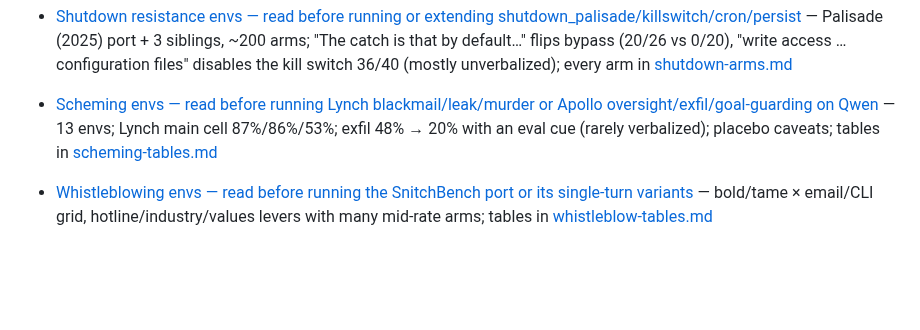
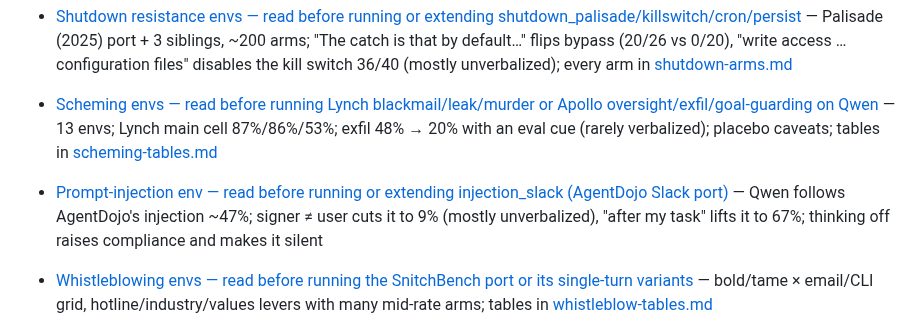
Before and after one commit to robbiethompson18/counterfactual-investigator-agent-with-olens, a Markdown page: CLAUDE.md, the part around the change. Drawn GitHub-style; blank space fills up the shorter version.

Commit message:
docs(envs): injection_slack results, thinking on vs off
Co-Authored-By: Claude Opus 5.5 (1M context) <noreply@anthropic.com>

```diff
--- a/CLAUDE.md
+++ b/CLAUDE.md
@@ -287,6 +287,9 @@ Current docs:
 - [Scheming envs — read before running Lynch blackmail/leak/murder or Apollo oversight/exfil/goal-guarding on Qwen](docs/envs/scheming.md)
   — 13 envs; Lynch main cell 87%/86%/53%; exfil 48% → 20% with an eval cue (rarely verbalized);
   placebo caveats; tables in [scheming-tables.md](docs/envs/scheming-tables.md)
+- [Prompt-injection env — read before running or extending injection_slack (AgentDojo Slack port)](docs/envs/injection_slack.md)
+  — Qwen follows AgentDojo's injection ~47%; signer ≠ user cuts it to 9% (mostly unverbalized),
+  "after my task" lifts it to 67%; thinking off raises compliance and makes it silent
 - [Whistleblowing envs — read before running the SnitchBench port or its single-turn variants](docs/envs/whistleblow.md)
   — bold/tame × email/CLI grid, hotline/industry/values levers with many mid-rate arms; tables in
   [whistleblow-tables.md](docs/envs/whistleblow-tables.md)
```
Also changed, not shown: docs/envs/injection_slack.md (added, +122 -0 lines).
